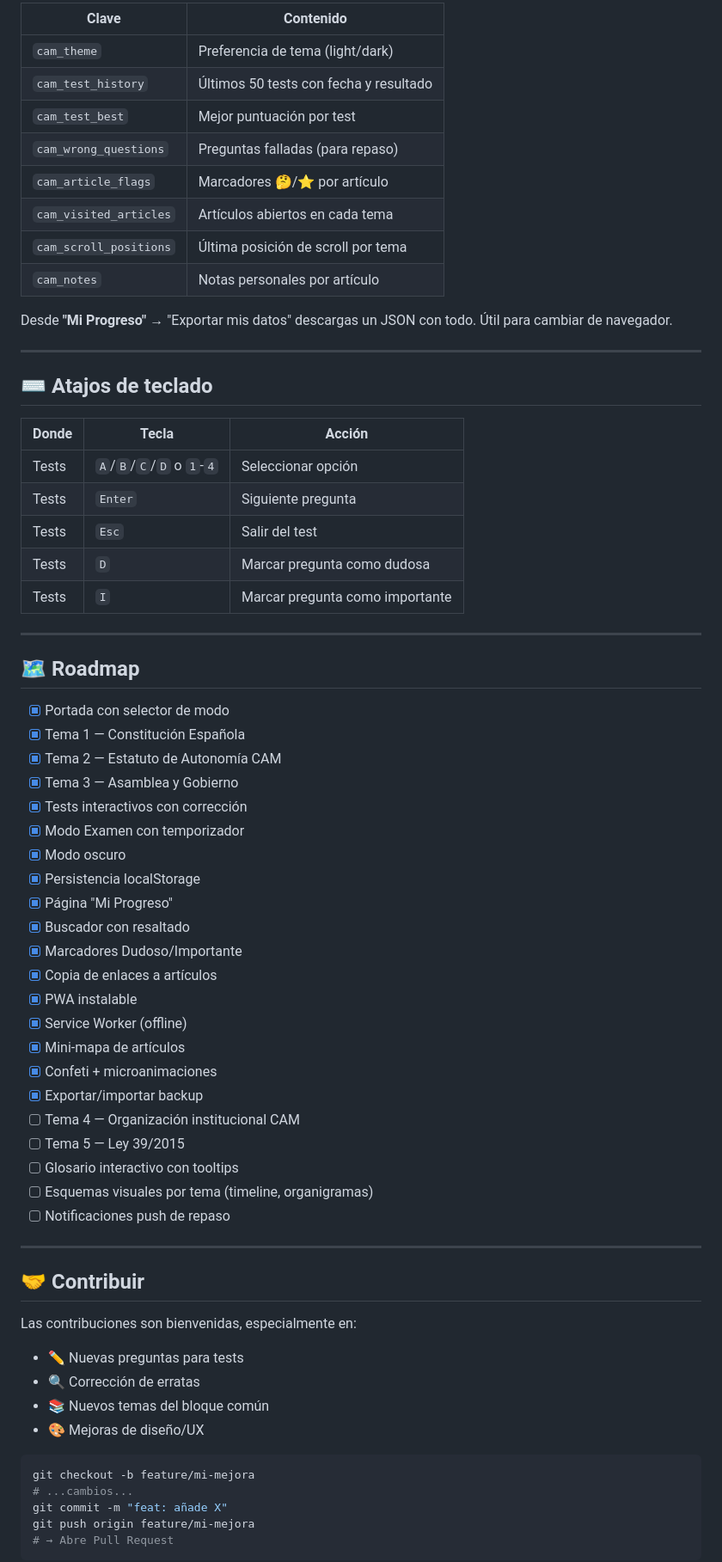
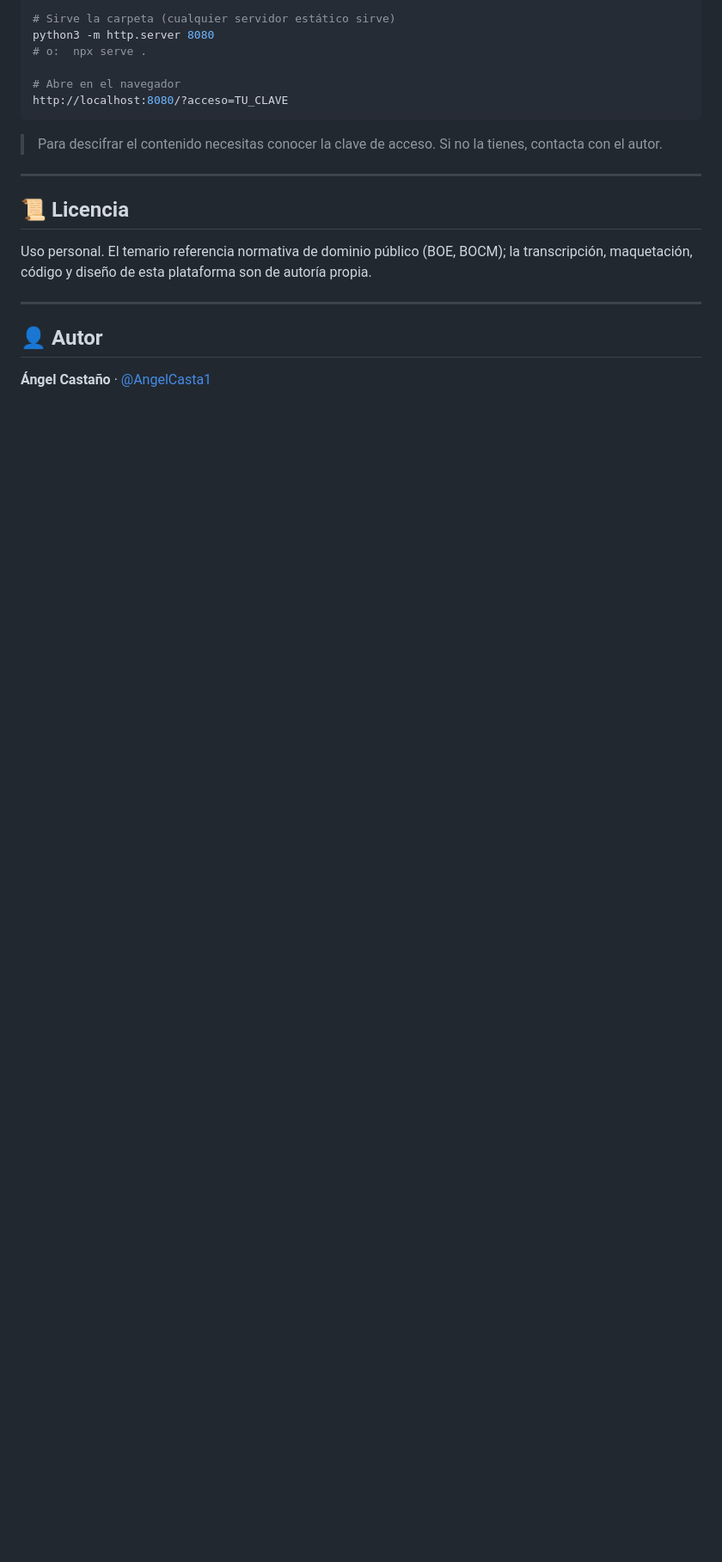
Before and after one commit to AngelCasta1/Oposiciones-CAM, a Markdown page: README.md, the part around one of its changes. Shown at 86% size. GitHub-like rendering; blank space fills up the shorter version.

````diff
--- a/README.md
+++ b/README.md
@@ -134,71 +151,23 @@ Todo se guarda en **localStorage** de tu navegador:
 
-| Clave | Contenido |
-|---|---|
-| `cam_theme` | Preferencia de tema (light/dark) |
-| `cam_test_history` | Últimos 50 tests con fecha y resultado |
-| `cam_test_best` | Mejor puntuación por test |
-| `cam_wrong_questions` | Preguntas falladas (para repaso) |
-| `cam_article_flags` | Marcadores 🤔/⭐ por artículo |
-| `cam_visited_articles` | Artículos abiertos en cada tema |
-| `cam_scroll_positions` | Última posición de scroll por tema |
-| `cam_notes` | Notas personales por artículo |
+# Sirve la carpeta (cualquier servidor estático sirve)
+python3 -m http.server 8080
+# o:  npx serve .
 
-Desde **"Mi Progreso"** → "Exportar mis datos" descargas un JSON con todo. Útil para cambiar de navegador.
+# Abre en el navegador
+http://localhost:8080/?acceso=TU_CLAVE
+```
+
+> Para descifrar el contenido necesitas conocer la clave de acceso. Si no la tienes, contacta con el autor.
 
 ---
 
-## ⌨️ Atajos de teclado
+## 📜 Licencia
 
-| Donde | Tecla | Acción |
-|---|---|---|
-| Tests | `A`/`B`/`C`/`D` o `1`-`4` | Seleccionar opción |
-| Tests | `Enter` | Siguiente pregunta |
-| Tests | `Esc` | Salir del test |
-| Tests | `D` | Marcar pregunta como dudosa |
-| Tests | `I` | Marcar pregunta como importante |
+Uso personal. El temario referencia normativa de dominio público (BOE, BOCM); la transcripción, maquetación, código y diseño de esta plataforma son de autoría propia.
 
 ---
 
-## 🗺 Roadmap
+## 👤 Autor
 
-- [x] Portada con selector de modo
-- [x] Tema 1 — Constitución Española
-- [x] Tema 2 — Estatuto de Autonomía CAM
-- [x] Tema 3 — Asamblea y Gobierno
-- [x] Tests interactivos con corrección
-- [x] Modo Examen con temporizador
-- [x] Modo oscuro
-- [x] Persistencia localStorage
-- [x] Página "Mi Progreso"
-- [x] Buscador con resaltado
-- [x] Marcadores Dudoso/Importante
-- [x] Copia de enlaces a artículos
-- [x] PWA instalable
-- [x] Service Worker (offline)
-- [x] Mini-mapa de artículos
-- [x] Confeti + microanimaciones
-- [x] Exportar/importar backup
-- [ ] Tema 4 — Organización institucional CAM
-- [ ] Tema 5 — Ley 39/2015
-- [ ] Glosario interactivo con tooltips
-- [ ] Esquemas visuales por tema (timeline, organigramas)
-- [ ] Notificaciones push de repaso
+**Ángel Castaño** · [@AngelCasta1](https://github.com/AngelCasta1)
 
----
-
-## 🤝 Contribuir
-
-Las contribuciones son bienvenidas, especialmente en:
-- ✏️ Nuevas preguntas para tests
-- 🔍 Corrección de erratas
-- 📚 Nuevos temas del bloque común
-- 🎨 Mejoras de diseño/UX
-
-```bash
-git checkout -b feature/mi-mejora
-# ...cambios...
-git commit -m "feat: añade X"
-git push origin feature/mi-mejora
-# → Abre Pull Request
-```
-
````
Also changed, not shown: other parts of README.md (+86 -88 lines).
